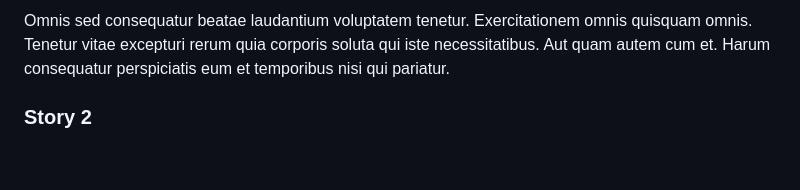
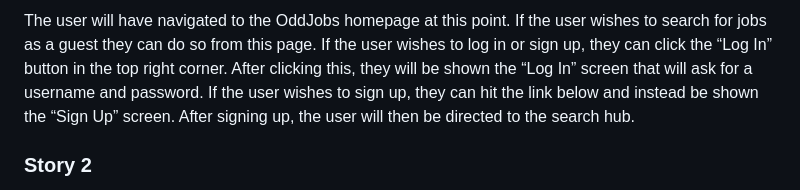
Before and after one commit to mhannon58/326_Web_Programming_Project_Public_Upload, a Markdown page: docs/ui-design/index.md, the part around the change printed below. Drawn GitHub-style; blank space fills up the shorter version.

```diff
--- a/docs/ui-design/index.md
+++ b/docs/ui-design/index.md
@@ -31,5 +32,6 @@ Qui commodi beatae. Quaerat saepe tempora nisi labore ducimus corporis adipisci
 
-Omnis sed consequatur beatae laudantium voluptatem tenetur. Exercitationem omnis quisquam omnis. Tenetur vitae excepturi rerum quia corporis soluta qui iste necessitatibus. Aut quam autem cum et. Harum consequatur perspiciatis eum et temporibus nisi qui pariatur.
+The user will have navigated to the OddJobs homepage at this point. If the user wishes to search for jobs as a guest they can do so from this page. If the user wishes to log in or sign up, they can click the “Log In” button in the top right corner. After clicking this, they will be shown the “Log In” screen that will ask for a username and password. If the user wishes to sign up, they can hit the link below and instead be shown the “Sign Up” screen. After signing up, the user will then be directed to the search hub.
+
 
 ### Story 2
 
```
Also changed, not shown: other parts of docs/ui-design/index.md (+1 -0 lines), docs/ui-design/Story1-1.png (added), 1 other file.
